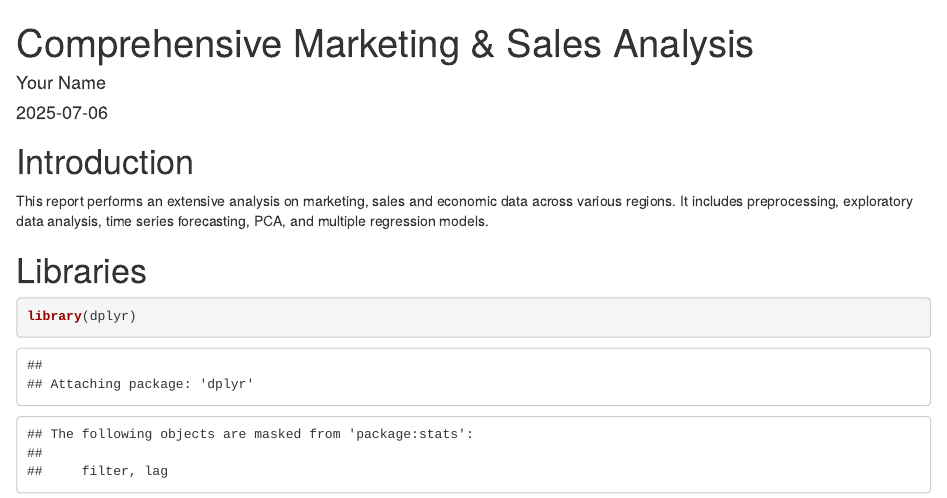
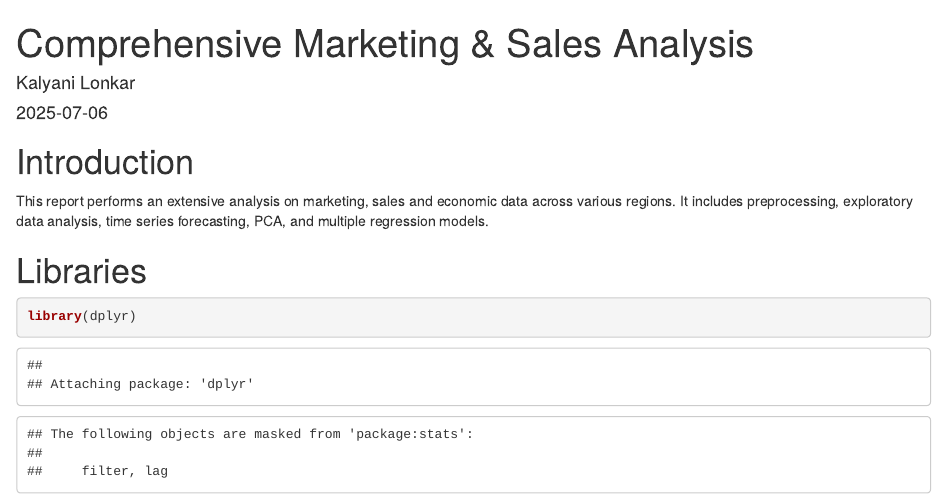
Before and after one commit to kalyanilonkar/MarketingMix-Analytics-Forecasting, an R Markdown document (Marketing_Analysis_R_script.Rmd): the page in a window 1100 px wide, from its top. Rendered offline with R 4.5, knitr and Pandoc, with nearby package versions; some code elsewhere in the file could not run offline.

Commit message:
Update Marketing_Analysis_R_script.Rmd

```diff
--- a/Marketing_Analysis_R_script.Rmd
+++ b/Marketing_Analysis_R_script.Rmd
@@ -1,7 +1,7 @@
 
 ---
 title: "Comprehensive Marketing & Sales Analysis"
-author: "Your Name"
+author: "Kalyani Lonkar"
 date: "`r Sys.Date()`"
 output: html_document
 ---
```
